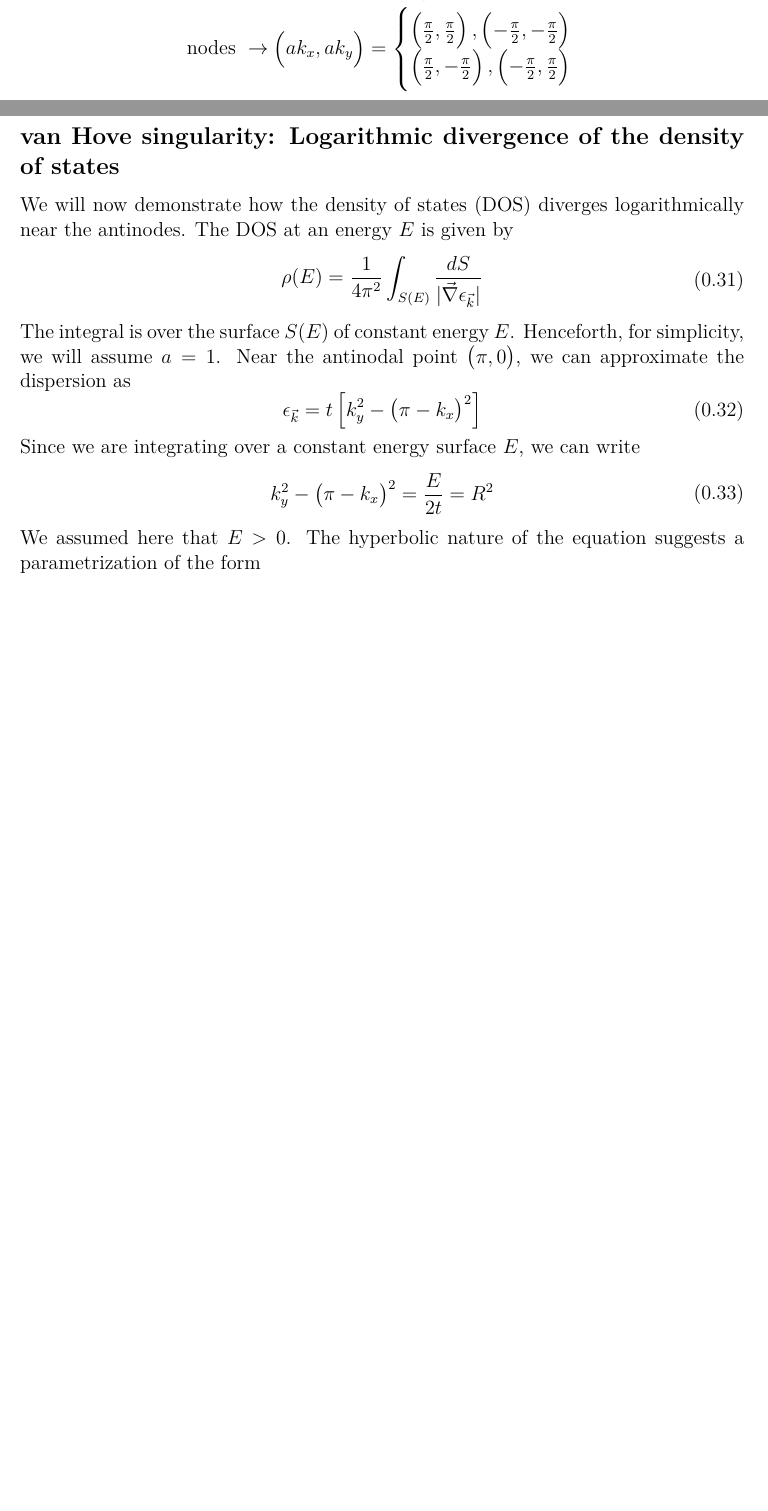
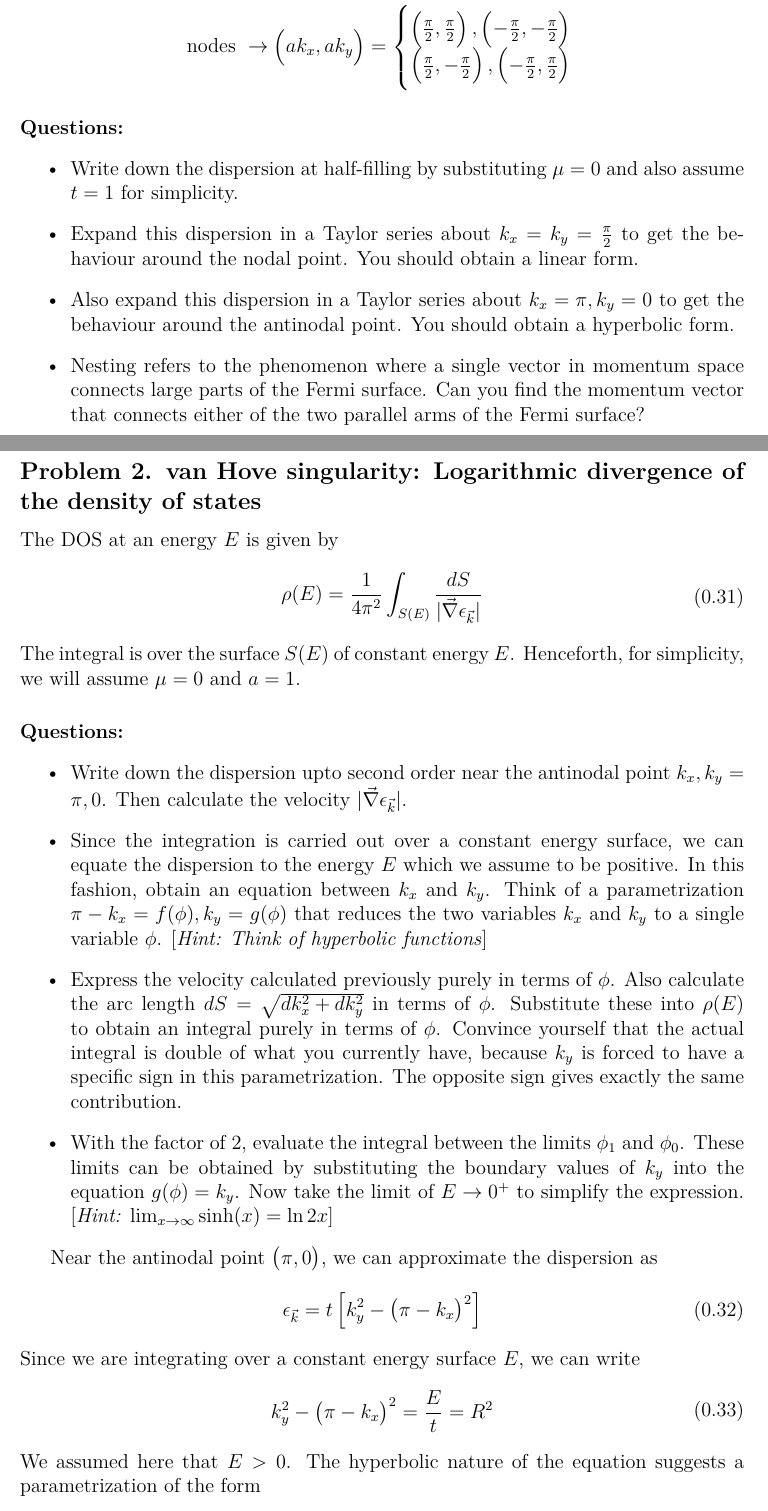
Before and after one commit to SearyBlue/Physics-Notes, a LaTeX document (tight-binding model/tbm.tex): two parts of pages 6 and 8 of 10, joined at a grey line, cut so that both start at the same text, the shorter picture padded with empty space. Compiled offline with XeLaTeX.

Commit message:
put in questions

```diff
--- a/tight-binding model/tbm.tex
+++ b/tight-binding model/tbm.tex
@@ -182,6 +182,14 @@ This term will be invariant when
 		\left(\frac{\pi}{2}, -\frac{\pi}{2} \right), \left(-\frac{\pi}{2}, \frac{\pi}{2}\right)
 	\end{cases}
 \end{aligned}\end{equation*}
+\paragraph{Questions:}
+\begin{itemize}
+	\item Write down the dispersion at half-filling by substituting \(\mu=0\) and also assume \(t=1\) for simplicity.
+	\item Expand this dispersion in a Taylor series  about \(k_x = k_y = \frac{\pi}{2}\) to get the behaviour around the nodal point. You should obtain a linear form.
+	\item Also expand this dispersion in a Taylor series  about \(k_x = \pi, k_y = 0\) to get the behaviour around the antinodal point. You should obtain a hyperbolic form.
+	\item Nesting refers to the phenomenon where a single vector in momentum space connects large parts of the Fermi surface. Can you find the momentum vector that connects either of the two parallel arms of the Fermi surface?
+\end{itemize}
+\newpage
 The dispersion \(\epsilon_k = -2t\left(\cos(k_x a_x) + \cos(k_y a_y)\right)\) near the nodes and antinodes can be obtained by expanding the cosines in Taylor series about those points. Near the nodes, we have
 \begin{equation}\begin{aligned}
 	ak \sim \frac{\pi}{2} \implies \cos(ak) \sim \left(ak - \frac{\pi}{2}\right)(-1)
@@ -208,18 +216,29 @@ which shows that the \textit{dispersion becomes hyperbolic near the antinodal po
 Since \(\vec Q\) connects a large number of points on the Fermi surface, there will be many choices such that \(\vec k\) and \(\vec k + \vec Q\) lie on the Fermi surface, and are hence degenerate states. The presence of the nesting vector \(\vec Q\) thus leads to a very high static structure factor for such scattering processes between degenerate states.
 
 \newpage
-\subsection*{van Hove singularity: Logarithmic divergence of the density of states}
-We will now demonstrate how the density of states (DOS) diverges logarithmically near the antinodes. The DOS at an energy $E$ is given by
+\subsection*{Problem 2. van Hove singularity: Logarithmic divergence of the density of states}
+The DOS at an energy $E$ is given by
 \begin{equation}\begin{aligned}
 	\rho(E) = \frac{1}{4\pi^2}\int_{S(E)} \frac{dS}{|\vec \nabla \epsilon_{\vec{k}}|}
 \end{aligned}\end{equation}
-The integral is over the surface \(S(E)\) of constant energy $E$. Henceforth, for simplicity, we will assume \(a=1\). Near the antinodal point \(\left(\pi, 0\right) \), we can approximate the dispersion as
+The integral is over the surface \(S(E)\) of constant energy $E$. Henceforth, for simplicity, we will assume \(\mu=0\) and \(a=1\).
+\paragraph{Questions:}
+\begin{itemize}
+	\item Write down the dispersion upto second order near the antinodal point \(k_x, k_y = \pi, 0\). Then calculate the velocity \(|\vec \nabla \epsilon_{\vec{k}}|\).
+	\item Since the integration is carried out over a constant energy surface, we can equate the dispersion to the energy \(E\) which we assume to be positive. In this fashion, obtain an equation between \(k_x\) and \(k_y\). Think of a parametrization \(\pi - k_x = f(\phi), k_y = g(\phi)\) that reduces the two variables \(k_x\) and \(k_y\) to a single variable \(\phi\). [\textit{Hint: Think of hyperbolic functions}]
+	\item Express the velocity calculated previously purely in terms of \(\phi\). Also calculate the arc length \(dS = \sqrt{dk_x^2 + dk_y^2}\) in terms of \(\phi\). Substitute these into \(\rho(E)\) to obtain an integral purely in terms of \(\phi\). Convince yourself that the actual integral is double of what you currently have, because \(k_y\) is forced to have a specific sign in this parametrization. The opposite sign gives exactly the same contribution.
+	\item With the factor of \(2\), evaluate the integral between the limits \(\phi_1\) and \(\phi_0\). These limits can be obtained by substituting the boundary values of \(k_y\) into the equation \(g(\phi) = k_y\). Now take the limit of \(E \to 0^+\) to simplify the expression. [\textit{Hint: }\(\lim_{x \to \infty} \sinh(x) = \ln 2x\)]
+\end{itemize}
+
+
+
+Near the antinodal point \(\left(\pi, 0\right) \), we can approximate the dispersion as
 \begin{equation}\begin{aligned}
 	\epsilon_{\vec k} = t\left[k_y^2 - \left( \pi - k_x \right) ^2\right]
 \end{aligned}\end{equation}
 Since we are integrating over a constant energy surface \(E \), we can write
 \begin{equation}\begin{aligned}
-	k_y^2 - \left( \pi - k_x \right)^2 = \frac{E}{2t} = R^2
+	k_y^2 - \left( \pi - k_x \right)^2 = \frac{E}{t} = R^2
 \end{aligned}\end{equation}
 We assumed here that \(E > 0\). The hyperbolic nature of the equation suggests a parametrization of the form
 \begin{equation}\begin{aligned}
```
Also changed, not shown: tight-binding model/tbm.pdf, tight-binding model/tbm.tex (2 more changed lines), 6 other files.
